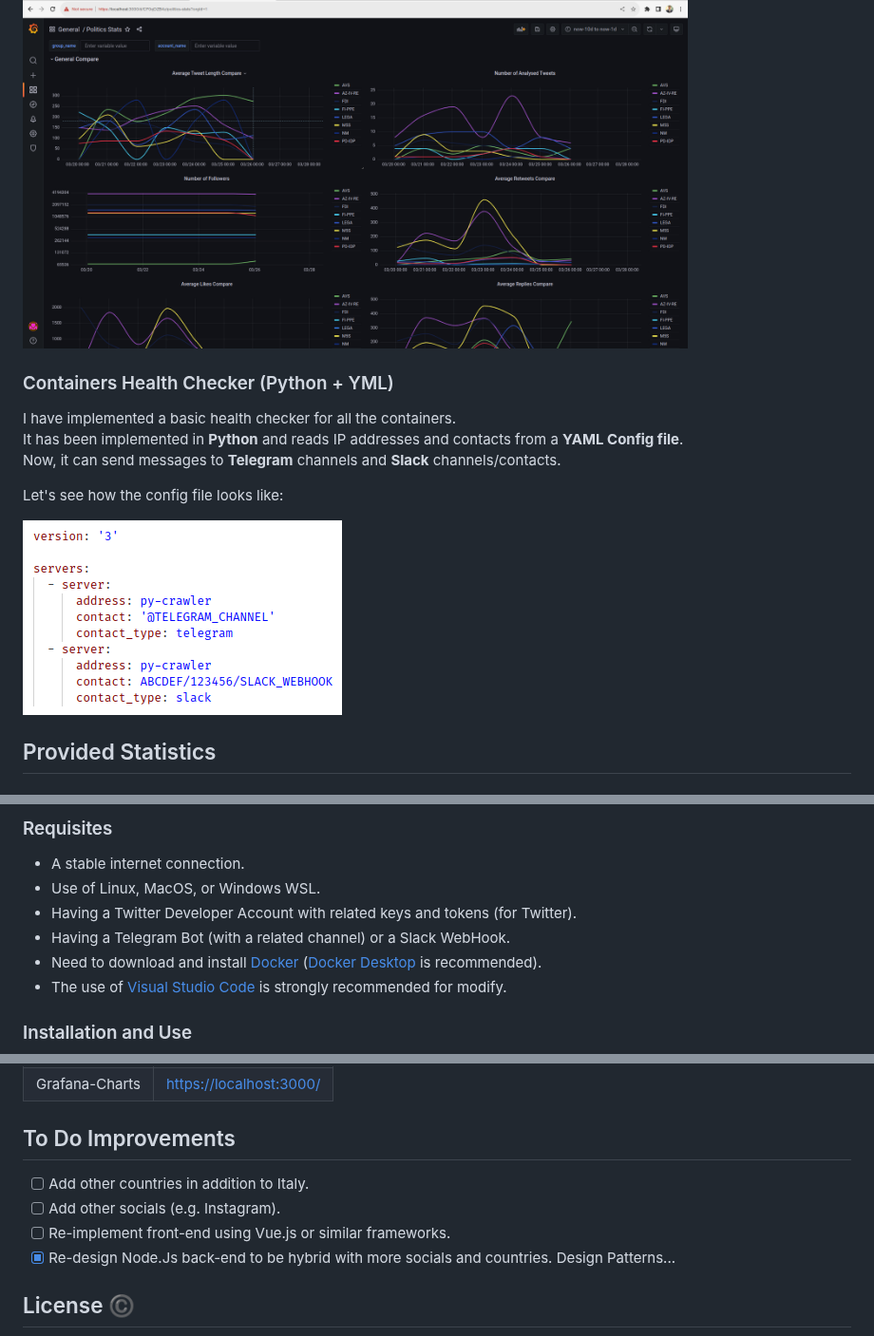
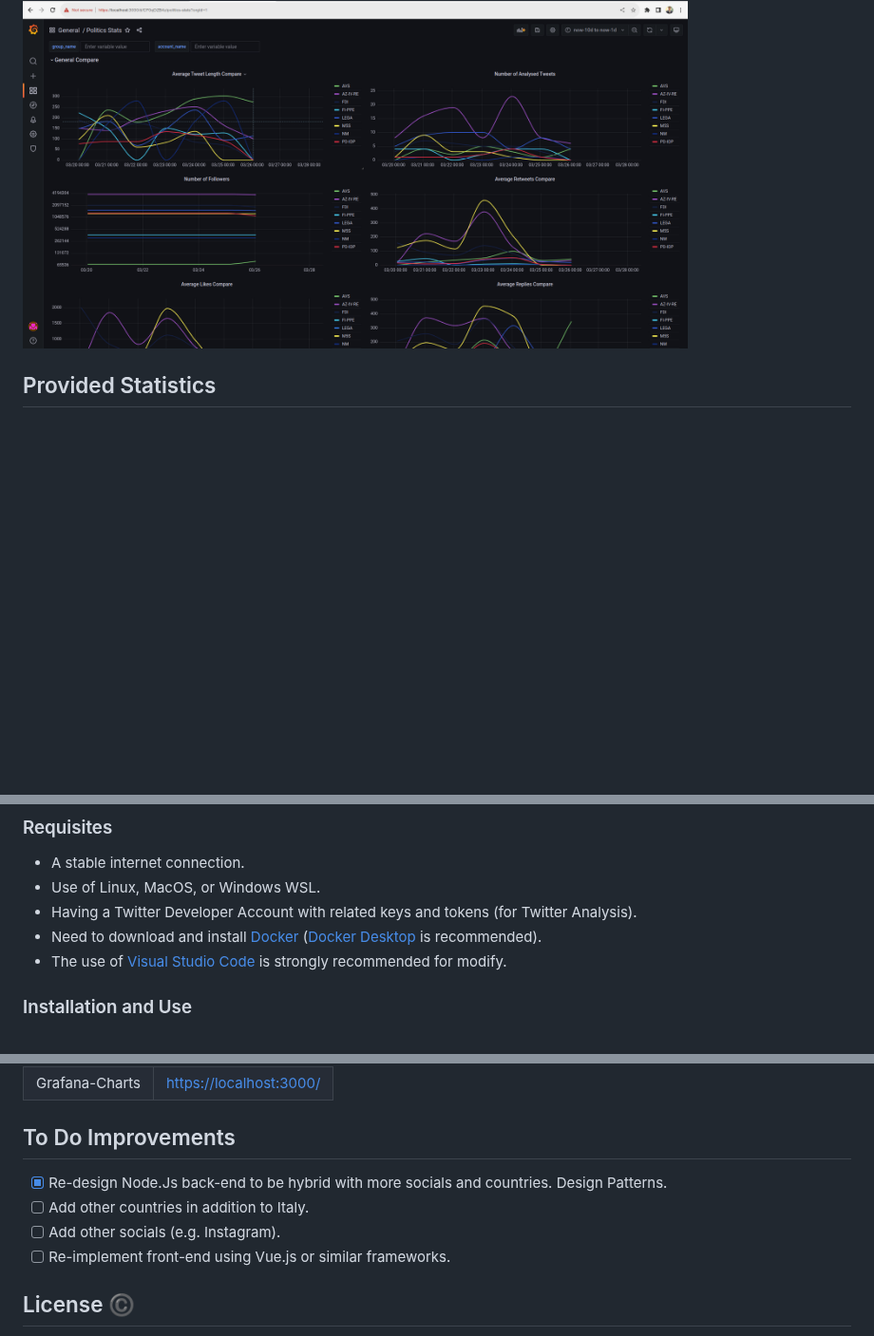
Before and after one commit to Bryan-Herrera-DEV/Stats-Of-Politicians-On-Social-WebApp, a Markdown page: README.md, 3 parts joined by grey strips. Shown at 95% size. GitHub-like rendering; blank space fills up the shorter version.

```diff
--- a/README.md
+++ b/README.md
@@ -71,16 +71,6 @@ In case of an update in **MySQL** settings (environment variables in ``docker-co
 
 <img src="/docs/imgs/grafana.png" width="700px"/>
 
-### Containers Health Checker (Python + YML)
-
-I have implemented a basic health checker for all the containers. <br/>
-It has been implemented in **Python** and reads IP addresses and contacts from a **YAML Config file**.<br/>
-Now, it can send messages to **Telegram** channels and **Slack** channels/contacts.
-
-Let's see how the config file looks like:
-
-<img src="/docs/imgs/yaml-checker.png"/>
-
 ## Provided Statistics
 
 ### Twitter
@@ -138,8 +128,7 @@ So that the repository is successfully cloned and the project runs smoothly, a f
 
 * A stable internet connection.
 * Use of Linux, MacOS, or Windows WSL.
-* Having a Twitter Developer Account with related keys and tokens (for Twitter).
-* Having a Telegram Bot (with a related channel) or a Slack WebHook.
+* Having a Twitter Developer Account with related keys and tokens (for Twitter Analysis).
 * Need to download and install [Docker](https://docs.docker.com/get-docker/) ([Docker Desktop](https://www.docker.com/products/docker-desktop/) is recommended).
 * The use of [Visual Studio Code](https://code.visualstudio.com/download) is strongly recommended for modify.
 
@@ -160,10 +149,10 @@ So that the repository is successfully cloned and the project runs smoothly, a f
 
 ## To Do Improvements
 
+- [x] Re-design Node.Js back-end to be hybrid with more socials and countries. Design Patterns.
 - [ ] Add other countries in addition to Italy.
 - [ ] Add other socials (e.g. Instagram).
 - [ ] Re-implement front-end using Vue.js or similar frameworks.
-- [x] Re-design Node.Js back-end to be hybrid with more socials and countries. Design Patterns...
 
 ## License :copyright:
 
```
